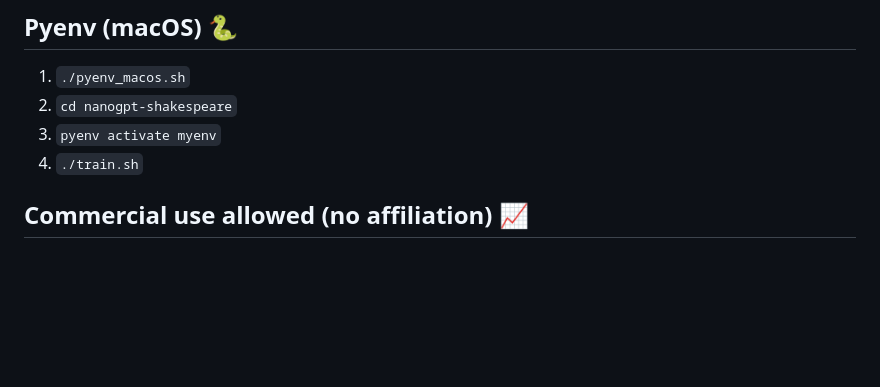
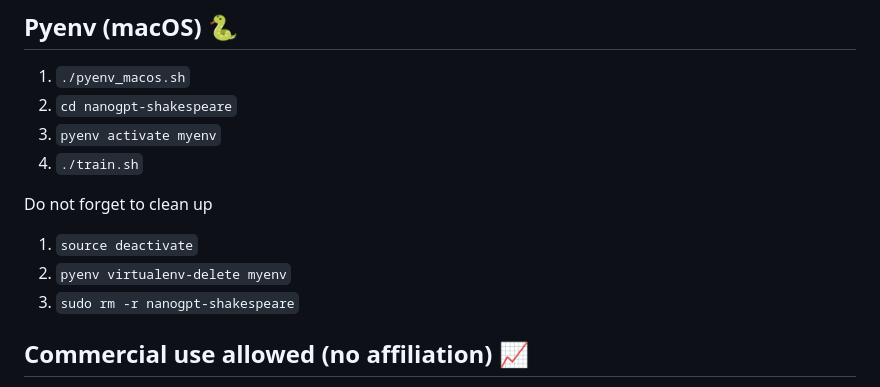
Before and after one commit to RomlinGroup/Flatpack, a Markdown page: README.md, the part around the change. GitHub-like rendering; blank space fills up the shorter version.

```diff
--- a/README.md
+++ b/README.md
@@ -36,6 +36,12 @@ To use the client, follow these steps:
 3. `pyenv activate myenv`
 4. `./train.sh`
 
+Do not forget to clean up
+
+1. `source deactivate`
+2. `pyenv virtualenv-delete myenv`
+3. `sudo rm -r nanogpt-shakespeare`
+
 ## Commercial use allowed (no affiliation) 📈
 
 We constantly search for datasets and models suitable for future deployment as [flatpacks](https://github.com/romlingroup/flatpack-ai/tree/main/warehouse) (coming soon). Therefore, if you know of any high-quality datasets or models with commercially viable licenses, we would appreciate it if you submitted them via a pull request.
```
